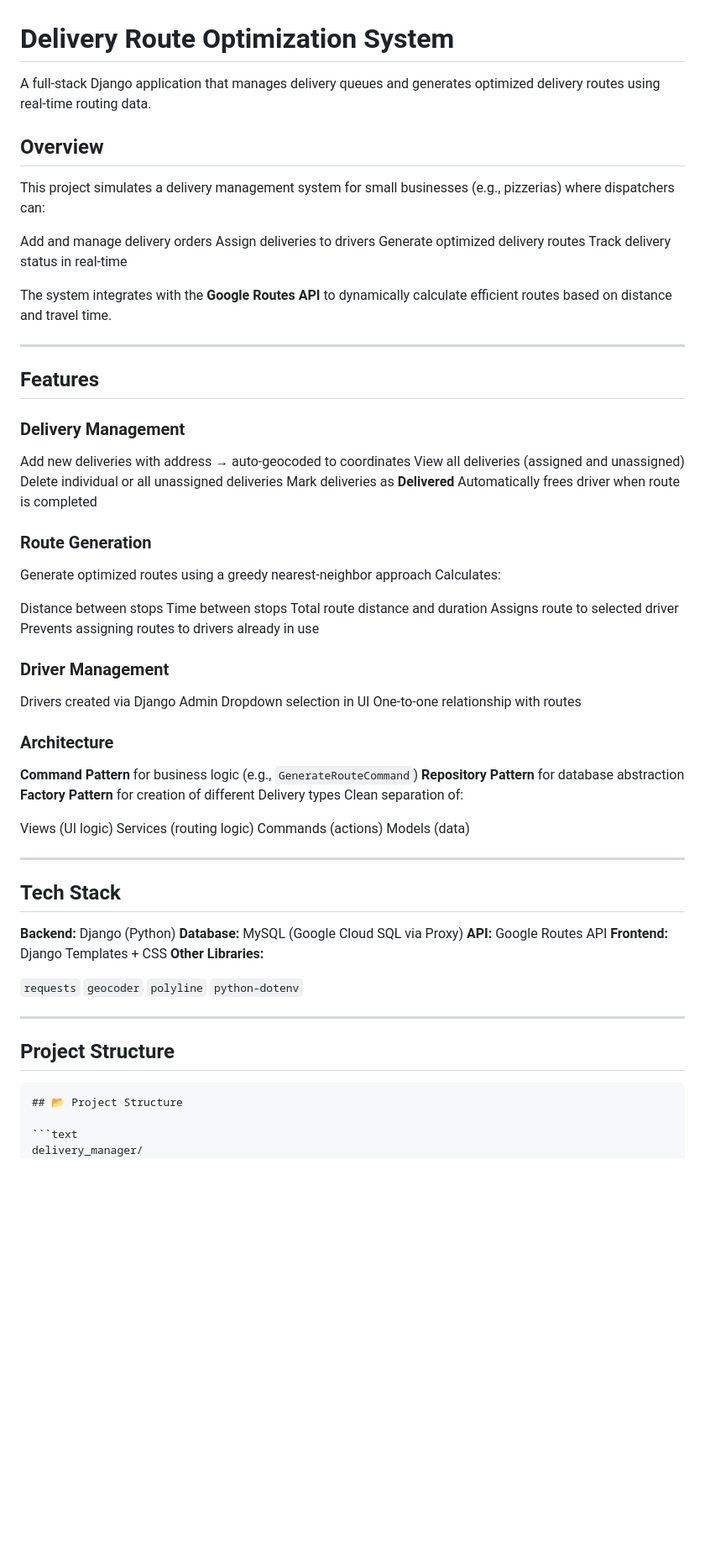
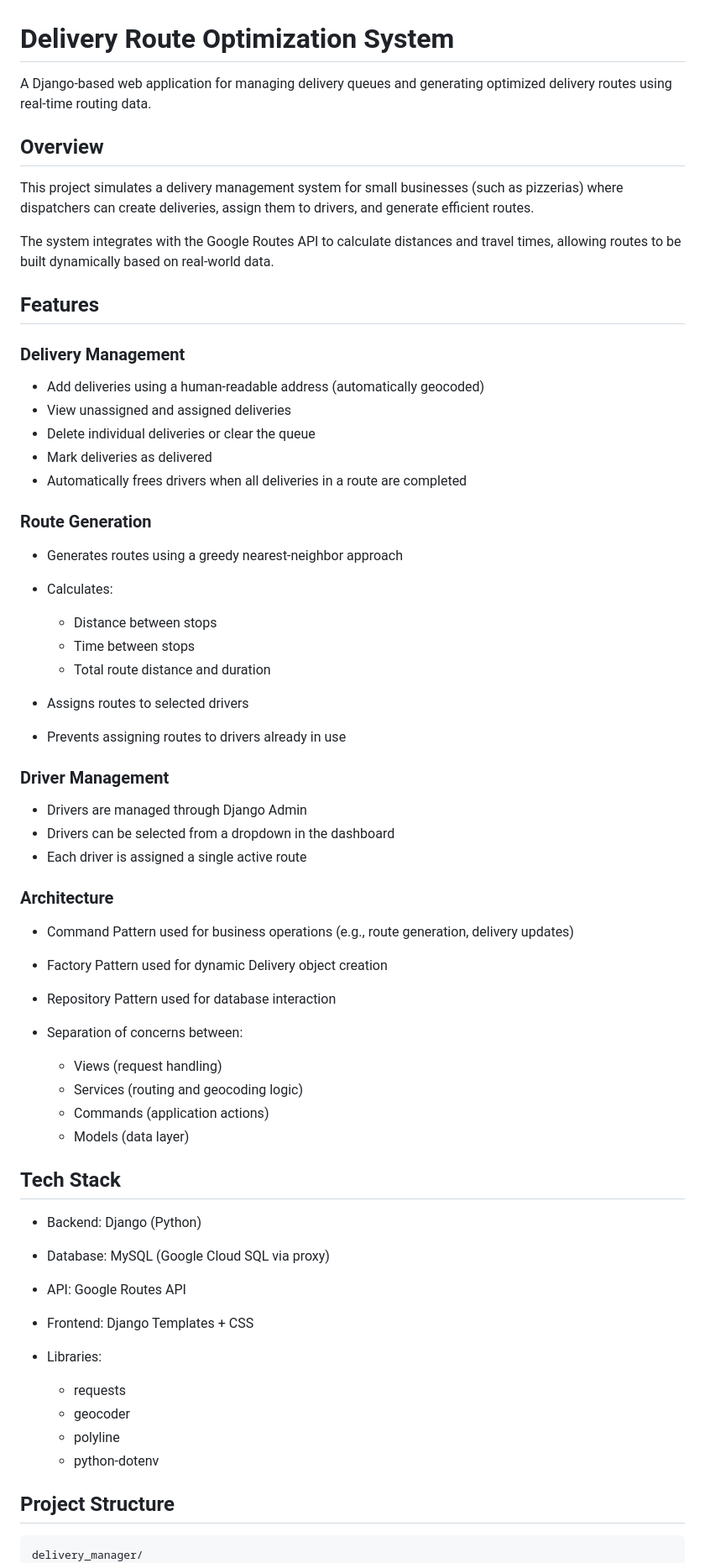
Before and after one commit to dannybeaudoin28/delivery_manager, a Markdown page: README.md, the part around one of its changes. Shown at 84% size. GitHub-like rendering; blank space fills up the shorter version.

````diff
--- a/README.md
+++ b/README.md
@@ -1,80 +1,66 @@
 # Delivery Route Optimization System
 
-A full-stack Django application that manages delivery queues and generates optimized delivery routes using real-time routing data.
+A Django-based web application for managing delivery queues and generating optimized delivery routes using real-time routing data.
 
 ## Overview
 
-This project simulates a delivery management system for small businesses (e.g., pizzerias) where dispatchers can:
+This project simulates a delivery management system for small businesses (such as pizzerias) where dispatchers can create deliveries, assign them to drivers, and generate efficient routes.
 
- Add and manage delivery orders
- Assign deliveries to drivers
- Generate optimized delivery routes
- Track delivery status in real-time
-
-The system integrates with the **Google Routes API** to dynamically calculate efficient routes based on distance and travel time.
-
----
+The system integrates with the Google Routes API to calculate distances and travel times, allowing routes to be built dynamically based on real-world data.
 
 ## Features
 
 ### Delivery Management
 
- Add new deliveries with address → auto-geocoded to coordinates
- View all deliveries (assigned and unassigned)
- Delete individual or all unassigned deliveries
- Mark deliveries as **Delivered**
- Automatically frees driver when route is completed
+* Add deliveries using a human-readable address (automatically geocoded)
+* View unassigned and assigned deliveries
+* Delete individual deliveries or clear the queue
+* Mark deliveries as delivered
+* Automatically frees drivers when all deliveries in a route are completed
 
 ### Route Generation
 
- Generate optimized routes using a greedy nearest-neighbor approach
- Calculates:
+* Generates routes using a greedy nearest-neighbor approach
+* Calculates:
 
-   Distance between stops
-   Time between stops
-   Total route distance and duration
- Assigns route to selected driver
- Prevents assigning routes to drivers already in use
+  * Distance between stops
+  * Time between stops
+  * Total route distance and duration
+* Assigns routes to selected drivers
+* Prevents assigning routes to drivers already in use
 
 ### Driver Management
 
- Drivers created via Django Admin
- Dropdown selection in UI
- One-to-one relationship with routes
+* Drivers are managed through Django Admin
+* Drivers can be selected from a dropdown in the dashboard
+* Each driver is assigned a single active route
 
 ### Architecture
 
- **Command Pattern** for business logic (e.g., `GenerateRouteCommand`)
- **Repository Pattern** for database abstraction
- **Factory Pattern** for creation of different Delivery types
- Clean separation of:
+* Command Pattern used for business operations (e.g., route generation, delivery updates)
+* Factory Pattern used for dynamic Delivery object creation
+* Repository Pattern used for database interaction
+* Separation of concerns between:
 
-   Views (UI logic)
-   Services (routing logic)
-   Commands (actions)
-   Models (data)
-
----
+  * Views (request handling)
+  * Services (routing and geocoding logic)
+  * Commands (application actions)
+  * Models (data layer)
 
 ## Tech Stack
 
- **Backend:** Django (Python)
- **Database:** MySQL (Google Cloud SQL via Proxy)
- **API:** Google Routes API
- **Frontend:** Django Templates + CSS
- **Other Libraries:**
+* Backend: Django (Python)
+* Database: MySQL (Google Cloud SQL via proxy)
+* API: Google Routes API
+* Frontend: Django Templates + CSS
+* Libraries:
 
-   `requests`
-   `geocoder`
-   `polyline`
-   `python-dotenv`
-
----
+  * requests
+  * geocoder
+  * polyline
+  * python-dotenv
 
 ## Project Structure
-
-```
-## 📂 Project Structure
 
 ```text
 delivery_manager/
````
Also changed, not shown: other parts of README.md (+45 -67 lines).
